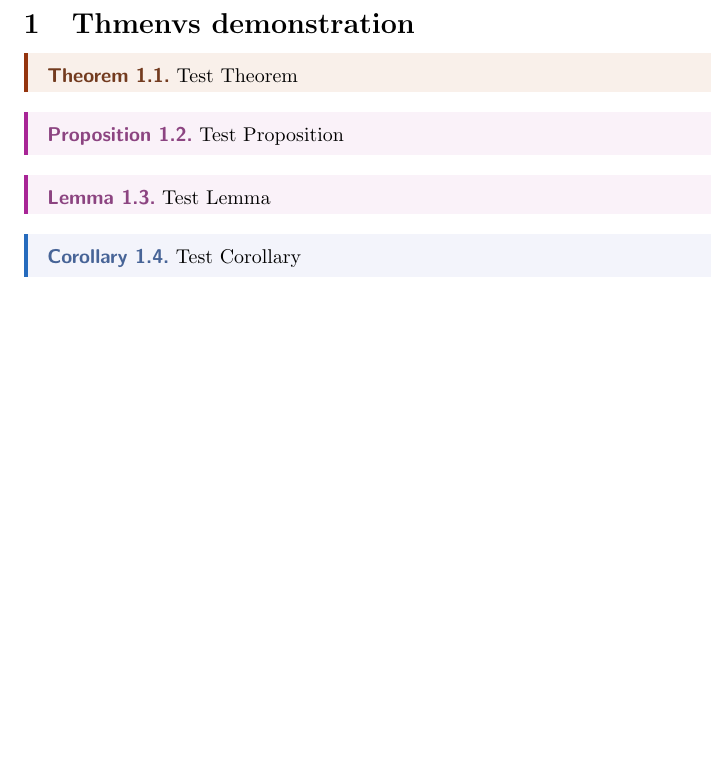
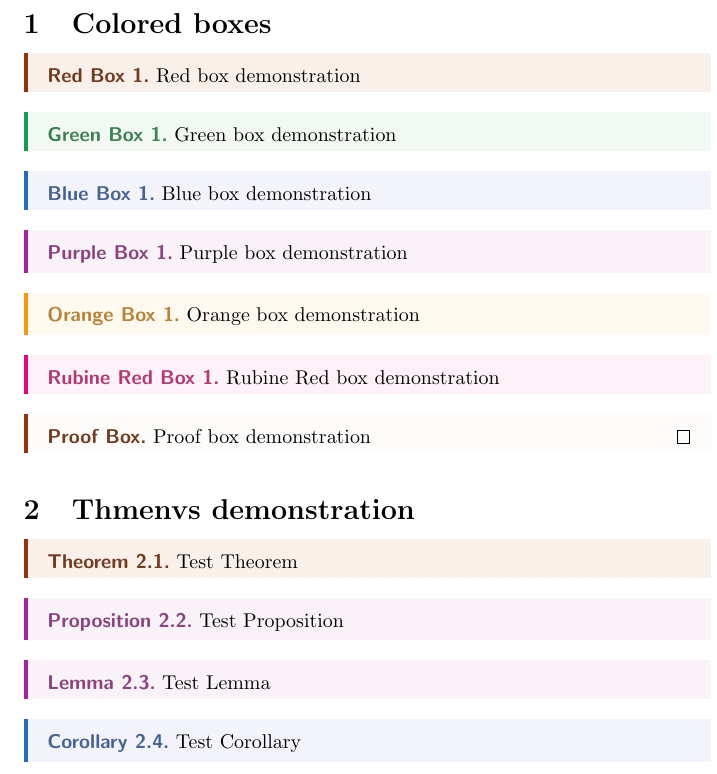
Before and after one commit to derpz-discord/preamble-overleaf, a LaTeX document (thmenvs-test.tex, which reads thmenvs.sty): part of the page before the commit and part of page 1 of 2 after it, cut at the place of the change, the shorter picture padded with empty space. Compiled offline with pdfLaTeX.

Commit message:
add new color boxes

```diff
--- a/thmenvs-test.tex
+++ b/thmenvs-test.tex
@@ -3,6 +3,41 @@
 \usepackage{thmenvs}
 
 \begin{document}
+
+
+
+
+\section{Colored boxes}
+
+
+\begin{redboxdemo}
+    Red box demonstration
+\end{redboxdemo}
+
+\begin{greenboxdemo}
+    Green box demonstration
+\end{greenboxdemo}
+
+\begin{blueboxdemo}
+    Blue box demonstration
+\end{blueboxdemo}
+
+\begin{purpleboxdemo}
+    Purple box demonstration
+\end{purpleboxdemo}
+
+\begin{orangeboxdemo}
+    Orange box demonstration
+\end{orangeboxdemo}
+
+\begin{rubineredboxdemo}
+    Rubine Red box demonstration
+\end{rubineredboxdemo}
+
+\begin{proofboxdemo}
+    Proof box demonstration
+\end{proofboxdemo}
+
 
 \section{Thmenvs demonstration}
 
--- a/thmenvs.sty
+++ b/thmenvs.sty
@@ -59,6 +60,33 @@
 		backgroundcolor = RawSienna!5,
 		}
 ]{redbox}
+
+\declaretheoremstyle[
+		headfont = \bfseries\sffamily\color{YellowOrange!70!black},
+		bodyfont = \normalfont,
+		mdframed = {
+		linewidth = 2pt,
+		rightline = false,
+		topline = false,
+		bottomline = false,
+		linecolor = YellowOrange,
+		backgroundcolor = YellowOrange!5,
+		}
+]{orangebox}
+
+\declaretheoremstyle[
+		headfont = \bfseries\sffamily\color{RubineRed!70!black},
+		bodyfont = \normalfont,
+		mdframed = {
+		linewidth = 2pt,
+		rightline = false,
+		topline = false,
+		bottomline = false,
+		linecolor = RubineRed,
+		backgroundcolor = RubineRed!5,
+		}
+]{rubineredbox}
+
 \declaretheoremstyle[
 		headfont = \bfseries\sffamily\color{RawSienna!70!black},
 		bodyfont = \normalfont,
@@ -73,6 +101,15 @@
 		},
 		qed = \qedsymbol
 ]{proofbox}
+
+\declaretheorem[style=redbox, name=Red Box]{redboxdemo}
+\declaretheorem[style=greenbox, name=Green Box]{greenboxdemo}
+\declaretheorem[style=bluebox, name=Blue Box]{blueboxdemo}
+\declaretheorem[style=purplebox, name=Purple Box]{purpleboxdemo}
+\declaretheorem[style=orangebox, name=Orange Box]{orangeboxdemo}
+\declaretheorem[style=rubineredbox, name=Rubine Red Box]{rubineredboxdemo}
+
+\declaretheorem[style=proofbox, name=Proof Box]{proofboxdemo}
 
 \declaretheorem[style = proofbox, name = Trivial Proof]{trivialproof}
 
```
Also changed, not shown: thmenvs-test.pdf, thmenvs.sty (1 more changed lines).
